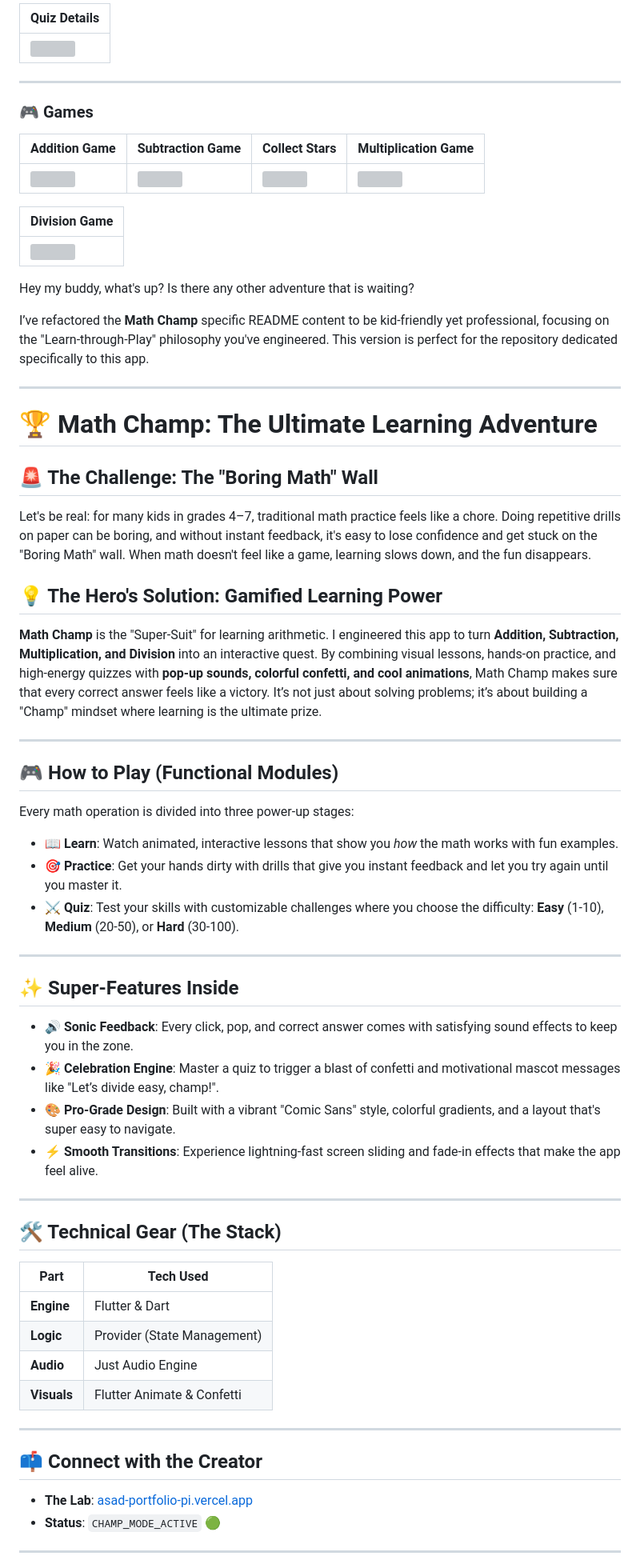
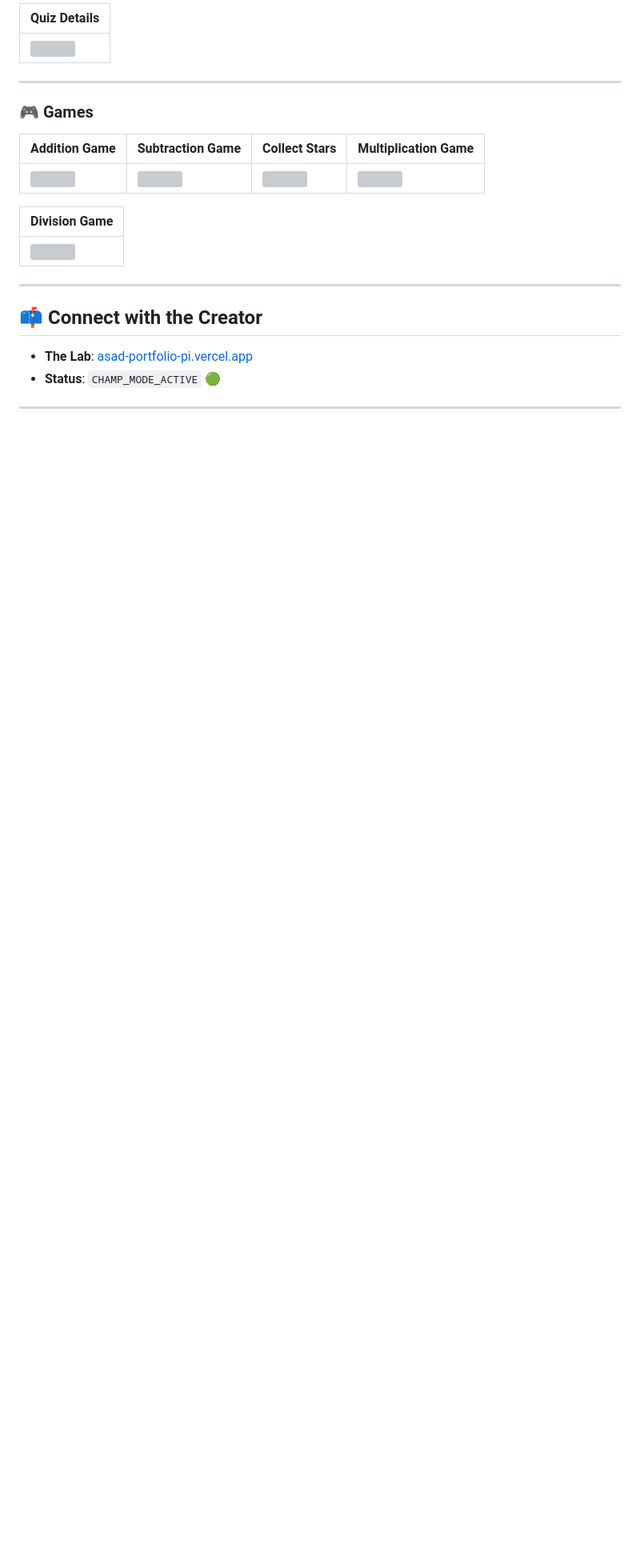
Before and after one commit to ATdeveloper911/flutter-, a Markdown page: Math_champ_app/README.md, the part around one of its changes. Shown at 80% size. Rendered like a GitHub page; blank space fills up the shorter version; grey boxes are pictures that could not be loaded.

```diff
--- a/Math_champ_app/README.md
+++ b/Math_champ_app/README.md
@@ -120,62 +120,6 @@ The current version does **not** include:
 | <img src="https://github.com/user-attachments/assets/759c1c38-9ad0-4bfb-b9f4-4c07991cd8c2" width="200"/> |
 
 
-
-
-
-
-
-
-
-
-
-
-Hey my buddy, what's up? Is there any other adventure that is waiting?
-
-I’ve refactored the **Math Champ** specific README content to be kid-friendly yet professional, focusing on the "Learn-through-Play" philosophy you've engineered. This version is perfect for the repository dedicated specifically to this app.
-
----
-
-# 🏆 Math Champ: The Ultimate Learning Adventure
-
-## 🚨 The Challenge: The "Boring Math" Wall
-
-Let's be real: for many kids in grades 4–7, traditional math practice feels like a chore. Doing repetitive drills on paper can be boring, and without instant feedback, it's easy to lose confidence and get stuck on the "Boring Math" wall. When math doesn't feel like a game, learning slows down, and the fun disappears.
-
-## 💡 The Hero's Solution: Gamified Learning Power
-
-**Math Champ** is the "Super-Suit" for learning arithmetic. I engineered this app to turn **Addition, Subtraction, Multiplication, and Division** into an interactive quest. By combining visual lessons, hands-on practice, and high-energy quizzes with **pop-up sounds, colorful confetti, and cool animations**, Math Champ makes sure that every correct answer feels like a victory. It’s not just about solving problems; it’s about building a "Champ" mindset where learning is the ultimate prize.
-
----
-
-## 🎮 How to Play (Functional Modules)
-
-Every math operation is divided into three power-up stages:
-
-* **📖 Learn**: Watch animated, interactive lessons that show you *how* the math works with fun examples.
-* **🎯 Practice**: Get your hands dirty with drills that give you instant feedback and let you try again until you master it.
-* **⚔️ Quiz**: Test your skills with customizable challenges where you choose the difficulty: **Easy** (1-10), **Medium** (20-50), or **Hard** (30-100).
-
----
-
-## ✨ Super-Features Inside
-
-* **🔊 Sonic Feedback**: Every click, pop, and correct answer comes with satisfying sound effects to keep you in the zone.
-* **🎉 Celebration Engine**: Master a quiz to trigger a blast of confetti and motivational mascot messages like "Let’s divide easy, champ!".
-* **🎨 Pro-Grade Design**: Built with a vibrant "Comic Sans" style, colorful gradients, and a layout that's super easy to navigate.
-* **⚡ Smooth Transitions**: Experience lightning-fast screen sliding and fade-in effects that make the app feel alive.
-
----
-
-## 🛠️ Technical Gear (The Stack)
-
-| Part | Tech Used |
-| --- | --- |
-| **Engine** | Flutter & Dart |
-| **Logic** | Provider (State Management) |
-| **Audio** | Just Audio Engine |
-| **Visuals** | Flutter Animate & Confetti |
-
 ---
 
 ## 📫 Connect with the Creator
```
Also changed, not shown: other parts of Math_champ_app/README.md (+0 -8 lines).
